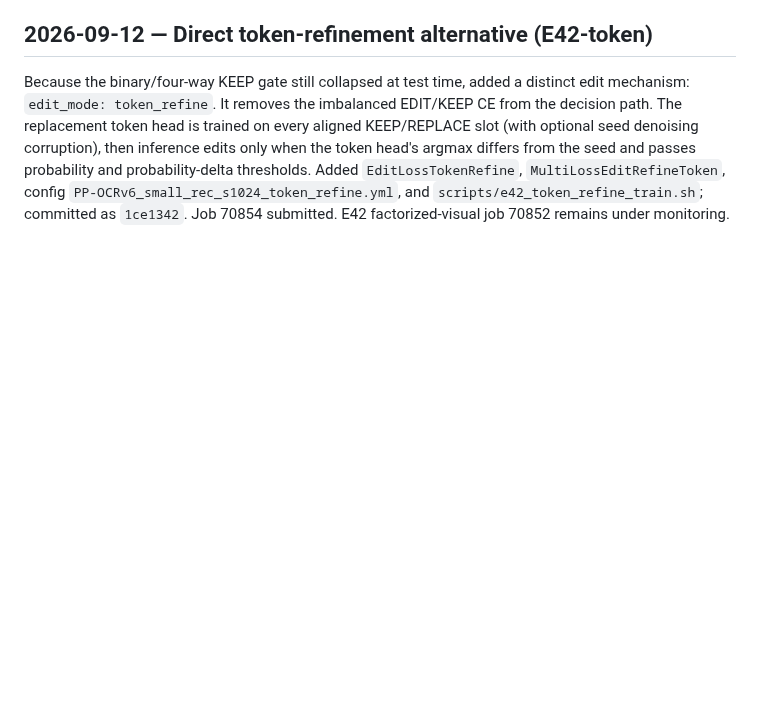
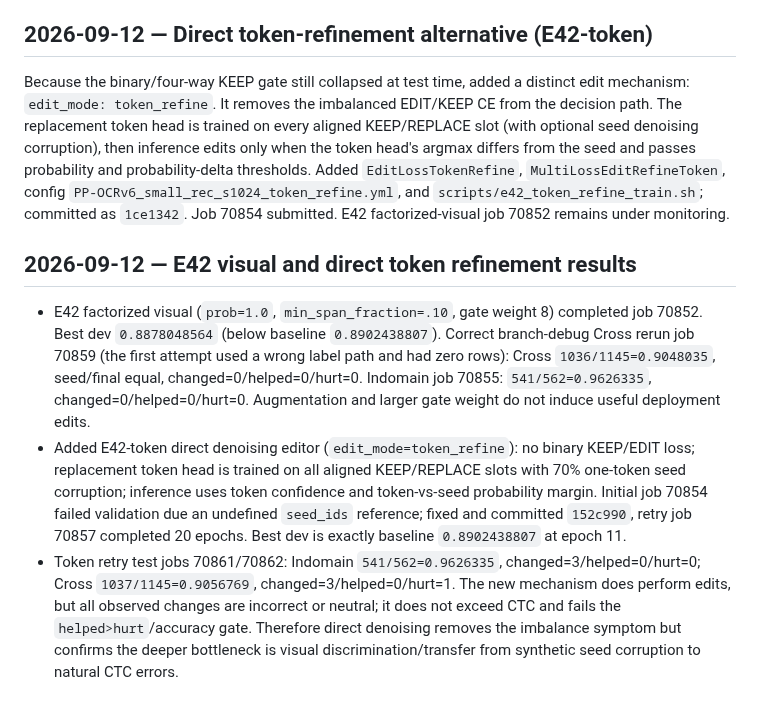
Before and after one commit to xlinh2301/EditCTC, a Markdown page: .codex/sesion/session.md, the part around the change. Drawn GitHub-style; blank space fills up the shorter version.

Commit message:
record e42 visual and token results

```diff
--- a/.codex/sesion/session.md
+++ b/.codex/sesion/session.md
@@ -540,3 +540,9 @@ on Cross as a locked external test, with `helped > hurt` and correction recall a
 ## 2026-09-12 — Direct token-refinement alternative (E42-token)
 
 Because the binary/four-way KEEP gate still collapsed at test time, added a distinct edit mechanism: `edit_mode: token_refine`. It removes the imbalanced EDIT/KEEP CE from the decision path. The replacement token head is trained on every aligned KEEP/REPLACE slot (with optional seed denoising corruption), then inference edits only when the token head's argmax differs from the seed and passes probability and probability-delta thresholds. Added `EditLossTokenRefine`, `MultiLossEditRefineToken`, config `PP-OCRv6_small_rec_s1024_token_refine.yml`, and `scripts/e42_token_refine_train.sh`; committed as `1ce1342`. Job 70854 submitted. E42 factorized-visual job 70852 remains under monitoring.
+
+## 2026-09-12 — E42 visual and direct token refinement results
+
+- E42 factorized visual (`prob=1.0`, `min_span_fraction=.10`, gate weight 8) completed job 70852. Best dev `0.8878048564` (below baseline `0.8902438807`). Correct branch-debug Cross rerun job 70859 (the first attempt used a wrong label path and had zero rows): Cross `1036/1145=0.9048035`, seed/final equal, changed=0/helped=0/hurt=0. Indomain job 70855: `541/562=0.9626335`, changed=0/helped=0/hurt=0. Augmentation and larger gate weight do not induce useful deployment edits.
+- Added E42-token direct denoising editor (`edit_mode=token_refine`): no binary KEEP/EDIT loss; replacement token head is trained on all aligned KEEP/REPLACE slots with 70% one-token seed corruption; inference uses token confidence and token-vs-seed probability margin. Initial job 70854 failed validation due an undefined `seed_ids` reference; fixed and committed `152c990`, retry job 70857 completed 20 epochs. Best dev is exactly baseline `0.8902438807` at epoch 11.
+- Token retry test jobs 70861/70862: Indomain `541/562=0.9626335`, changed=3/helped=0/hurt=0; Cross `1037/1145=0.9056769`, changed=3/helped=0/hurt=1. The new mechanism does perform edits, but all observed changes are incorrect or neutral; it does not exceed CTC and fails the `helped>hurt`/accuracy gate. Therefore direct denoising removes the imbalance symptom but confirms the deeper bottleneck is visual discrimination/transfer from synthetic seed corruption to natural CTC errors.
```
